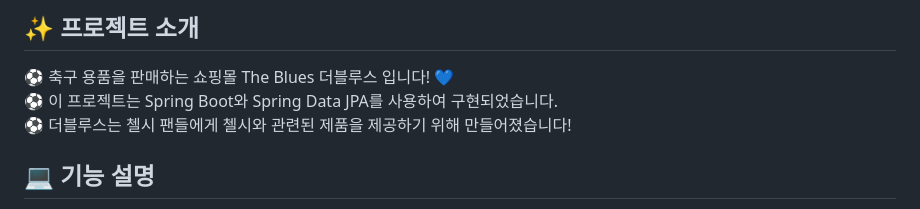
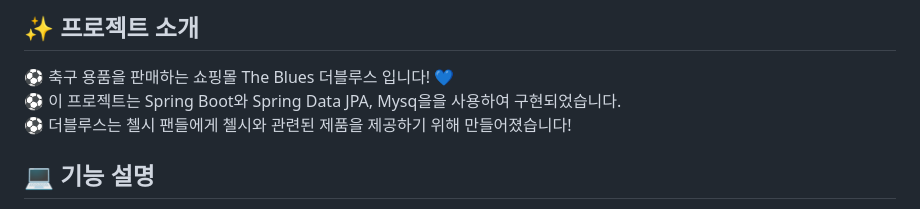
Before and after one commit to bi1004/TheBlues, a Markdown page: README.md, the part around the change. GitHub-like rendering.

```diff
--- a/README.md
+++ b/README.md
@@ -3,7 +3,7 @@
 ![메인](https://user-images.githubusercontent.com/103248831/230526079-82f9a7ad-17c2-49ae-a42e-0219e62f94cf.png)
 ## ✨ 프로젝트 소개
  ⚽ 축구 용품을 판매하는 쇼핑몰 The Blues 더블루스 입니다! 💙 <br>
- ⚽ 이 프로젝트는 Spring Boot와 Spring Data JPA를 사용하여 구현되었습니다. <br>
+ ⚽ 이 프로젝트는 Spring Boot와 Spring Data JPA, Mysq을을 사용하여 구현되었습니다. <br>
  ⚽ 더블루스는 첼시 팬들에게 첼시와 관련된 제품을 제공하기 위해 만들어졌습니다!  <br>
 
 
```
